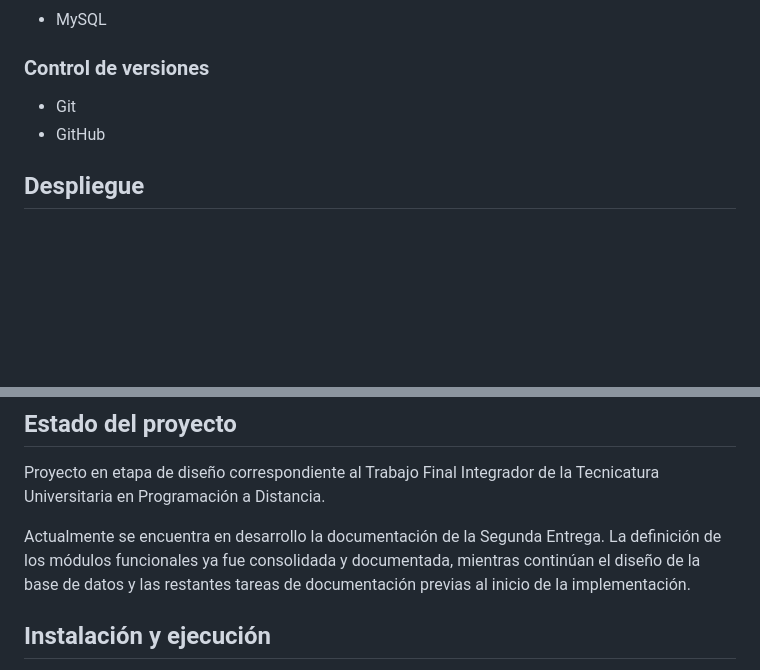
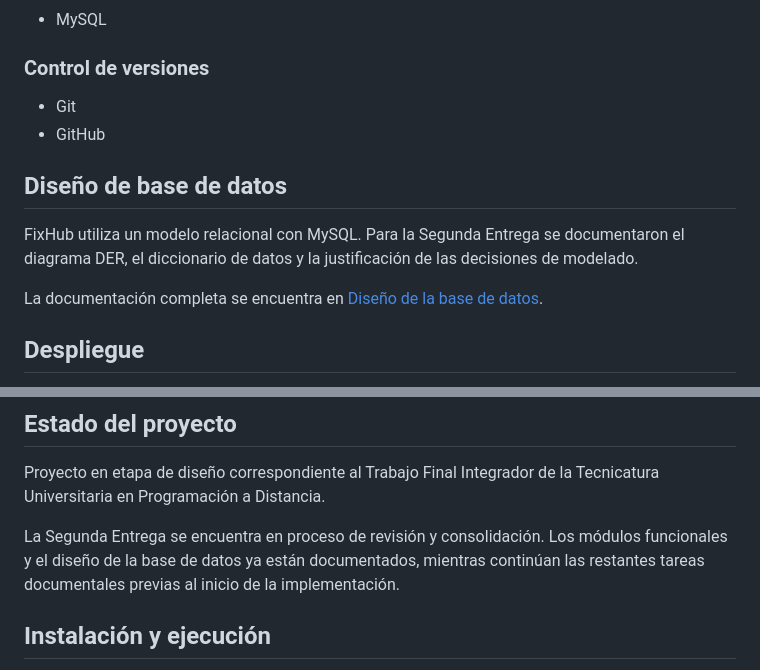
Before and after one commit to damiannogueira/fixhub, a Markdown page: README.md, 2 parts joined by grey strips. Rendered like a GitHub page; blank space fills up the shorter version.

Commit message:
docs: ajustar diseño de base de datos

```diff
--- a/README.md
+++ b/README.md
@@ -283,6 +283,12 @@ Los estados `ENTREGADA` y `CANCELADA` se consideran estados finales.
 - Git
 - GitHub
 
+## Diseño de base de datos
+
+FixHub utiliza un modelo relacional con MySQL. Para la Segunda Entrega se documentaron el diagrama DER, el diccionario de datos y la justificación de las decisiones de modelado.
+
+La documentación completa se encuentra en [Diseño de la base de datos](docs/entregas/entrega_02/base_de_datos/bases_datos.md).
+
 ## Despliegue
 
 Para el despliegue se evaluarán servicios administrados compatibles con las tecnologías seleccionadas.
@@ -328,7 +334,7 @@ Quedan fuera del alcance inicial:
 
 Proyecto en etapa de diseño correspondiente al Trabajo Final Integrador de la Tecnicatura Universitaria en Programación a Distancia.
 
-Actualmente se encuentra en desarrollo la documentación de la Segunda Entrega. La definición de los módulos funcionales ya fue consolidada y documentada, mientras continúan el diseño de la base de datos y las restantes tareas de documentación previas al inicio de la implementación.
+La Segunda Entrega se encuentra en proceso de revisión y consolidación. Los módulos funcionales y el diseño de la base de datos ya están documentados, mientras continúan las restantes tareas documentales previas al inicio de la implementación.
 
 ## Instalación y ejecución
 
```
Also changed, not shown: 1 other file.
